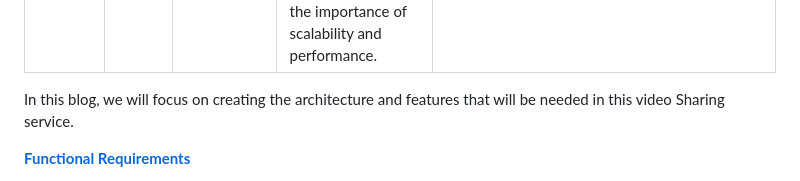
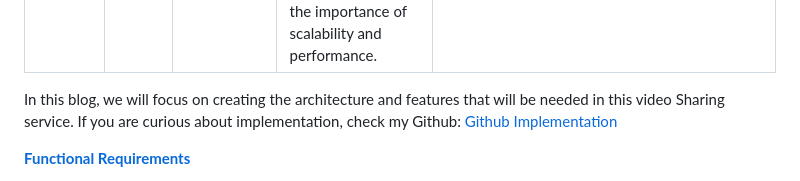
Before and after one commit to DaffaAdityaDev/portofolioDaffaAditya, a Markdown page: posts/videoSharing.md, the part around the change. GitHub-like rendering.

```diff
--- a/posts/videoSharing.md
+++ b/posts/videoSharing.md
@@ -6,7 +6,8 @@ description: "Explore the architecture and features of a scalable video sharing
 image: "/image/blogs/videoSharing/systemDesign.webp"
 ---
 
-In this blog, we will focus on creating the architecture and features that will be needed in this video Sharing service.
+In this blog, we will focus on creating the architecture and features that will be needed in this video Sharing service. If you are curious about implementation, check my Github:
+[Github Implementation](https://github.com/DaffaAdityaDev/streaming_video.git)
 
 **[Functional Requirements](#functionalRequirements)**
 
```
